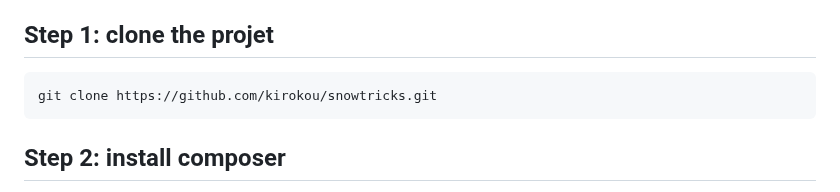
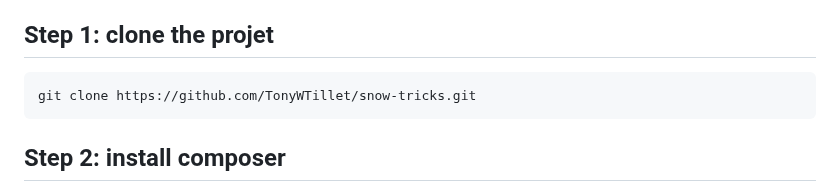
Before and after one commit to TonyWTillet/snow-tricks, a Markdown page: README.md, the part around the change. Drawn GitHub-style.

```diff
--- a/README.md
+++ b/README.md
@@ -47,7 +47,7 @@ Lien vers les analyses SensioLabsInsight, Codacy ou Codeclimate (via une médail
 > Yarn
 
 ## Step 1: clone the projet
-    git clone https://github.com/kirokou/snowtricks.git
+    git clone https://github.com/TonyWTillet/snow-tricks.git
 
 ## Step 2: install composer
 https://getcomposer.org/download/
```
